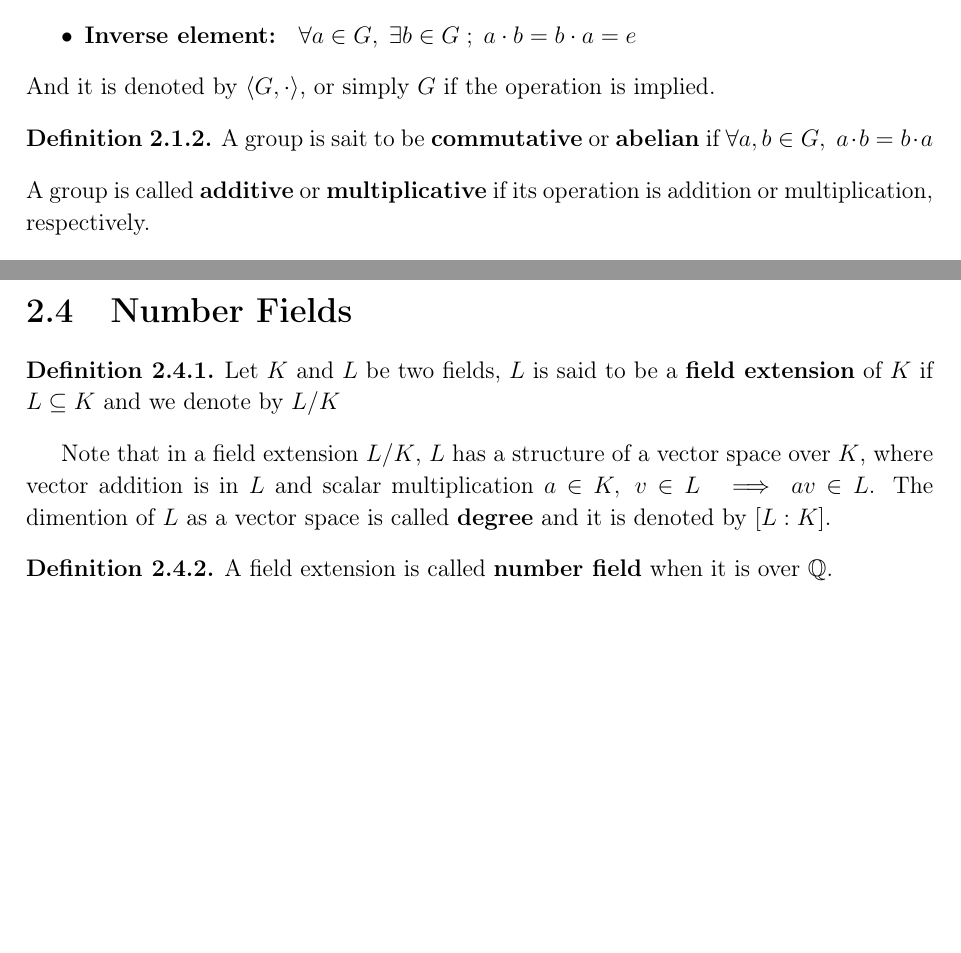
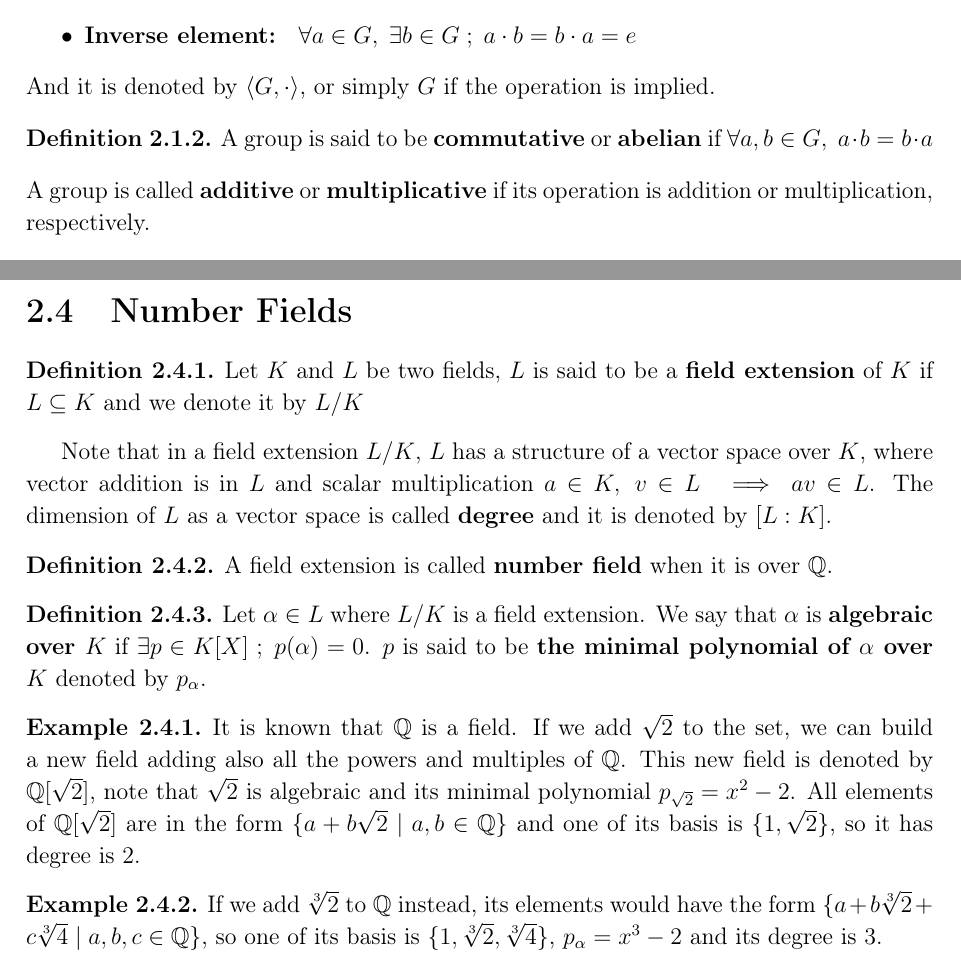
Before and after one commit to viglioni/msc, a LaTeX thesis (ic-tese-v3.tex): two parts of pages 9 and 10 of 14, joined at a grey line, cut so that both start at the same text, the shorter picture padded with empty space. Compiled offline with pdfLaTeX.

Commit message:
feat: added more definitions for number fields and examples

```diff
--- a/ic-tese-v3.tex
+++ b/ic-tese-v3.tex
@@ -151,7 +150,7 @@ And it is denoted by $\langle G,\cdot\rangle$, or simply $G$ if the operation is
 \end{definition}
 
 \begin{definition}
-  A group is sait to be \textbf{commutative} or \textbf{abelian}
+  A group is said to be \textbf{commutative} or \textbf{abelian}
   if $\forall a, b \in G, \; a\cdot b = b\cdot a$
 \end{definition}
 
@@ -230,19 +230,40 @@ by:
 
 \begin{definition}
   Let $K$ and $L$ be two fields, $L$ is said to be a \textbf{field extension} of
-  $K$ if $L \subseteq K$ and we denote by $L/K$
+  $K$ if $L \subseteq K$ and we denote it by $L/K$
 \end{definition}
 
 Note that in a field extension $L/K$, $L$ has a structure of a vector space over
 $K$, where vector addition is in $L$ and scalar multiplication $a \in K, \; v \in L
-\; \implies av \in L$. The dimention of $L$ as a vector space is called
+\; \implies av \in L$. The dimension of $L$ as a vector space is called
 \textbf{degree} and it is denoted by $[L:K]$.
 
 \begin{definition}
   A field extension is called \textbf{number field} when it is over $\mathbb{Q}$.
 \end{definition}
 
+\begin{definition}
+  Let $\alpha \in L$ where $L/K$ is a field extension. We say that $\alpha$ is
+  \textbf{algebraic over $K$} if $\exists p \in K[X] \;;\; p(\alpha) = 0$. $p$ is said to be
+  \textbf{the minimal polynomial of $\alpha$ over $K$} denoted by $p_\alpha$.
+\end{definition}
 
+\begin{example}
+  It is known that $\mathbb{Q}$ is a field. If we add $\sqrt{2}$ to the set, we
+  can build a new field adding also all the powers and multiples of
+  $\mathbb{Q}$. This new field is denoted by $\mathbb{Q}[\sqrt{2}]$, note that
+  $\sqrt{2}$ is algebraic and its minimal polynomial $p_{\sqrt{2}} = x^2-2$. All
+  elements of $\mathbb{Q}[\sqrt{2}]$ are in the form $\{a+b\sqrt{2} \;|\; a,b \in
+  \mathbb{Q}\}$ and one of its basis is $\{1, \sqrt{2}\}$, so it has degree is
+  $2$.
+\end{example}
+
+\begin{example}
+  If we add $\sqrt[3]{2}$ to $\mathbb{Q}$ instead, its elements would have the
+  form $\{a + b\sqrt[3]{2} + c\sqrt[3]{4} \;|\; a,b,c \in \mathbb{Q}\}$, so one of
+  its basis is $\{1 ,\sqrt[3]{2} ,\sqrt[3]{4}\}$, $p_\alpha = x^3 - 2$ and its degree
+  is $3$.
+\end{example}
 
 \chapter{Hypothesis}
 
```
Also changed, not shown: ic-tese-v3.pdf, ic-tese-v3.tex (2 more changed lines).
